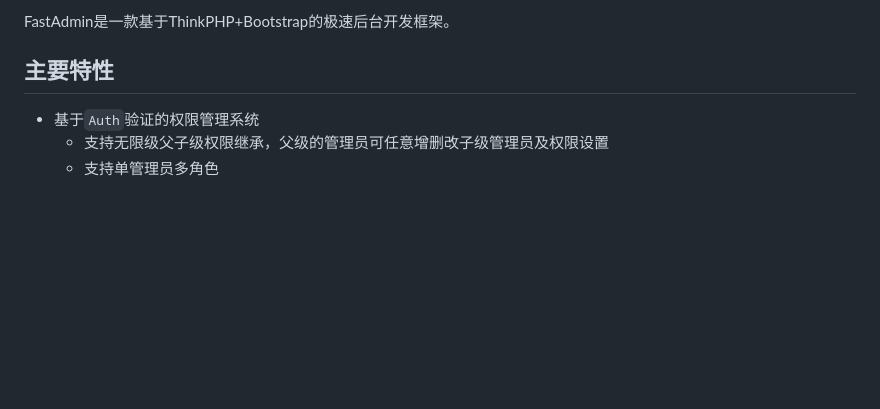
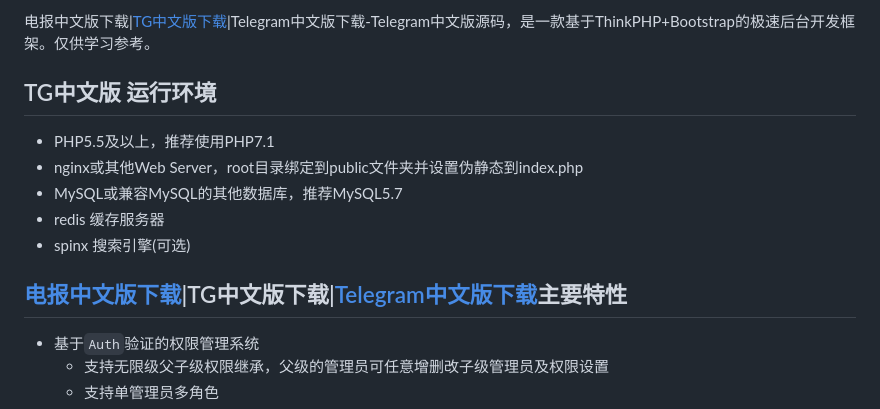
Before and after one commit to 49tuku/tg2025, a Markdown page: README.md, the part around one of its changes. Drawn GitHub-style; blank space fills up the shorter version.

```diff
--- a/README.md
+++ b/README.md
@@ -1,7 +1,13 @@
-FastAdmin是一款基于ThinkPHP+Bootstrap的极速后台开发框架。
+电报中文版下载|[TG中文版下载](https://www.tg398.net/)|Telegram中文版下载-Telegram中文版源码，是一款基于ThinkPHP+Bootstrap的极速后台开发框架。仅供学习参考。
 
+## TG中文版 运行环境
+* PHP5.5及以上，推荐使用PHP7.1
+* nginx或其他Web Server，root目录绑定到public文件夹并设置伪静态到index.php
+* MySQL或兼容MySQL的其他数据库，推荐MySQL5.7
+* redis 缓存服务器
+* spinx 搜索引擎(可选)
 
-## 主要特性
+## [电报中文版下载](https://www.telegrbm.com/)|TG中文版下载|[Telegram中文版下载](https://www.telagran.top/)主要特性
 
 * 基于`Auth`验证的权限管理系统
     * 支持无限级父子级权限继承，父级的管理员可任意增删改子级管理员及权限设置
```
Also changed, not shown: other parts of README.md (+25 -41 lines).
